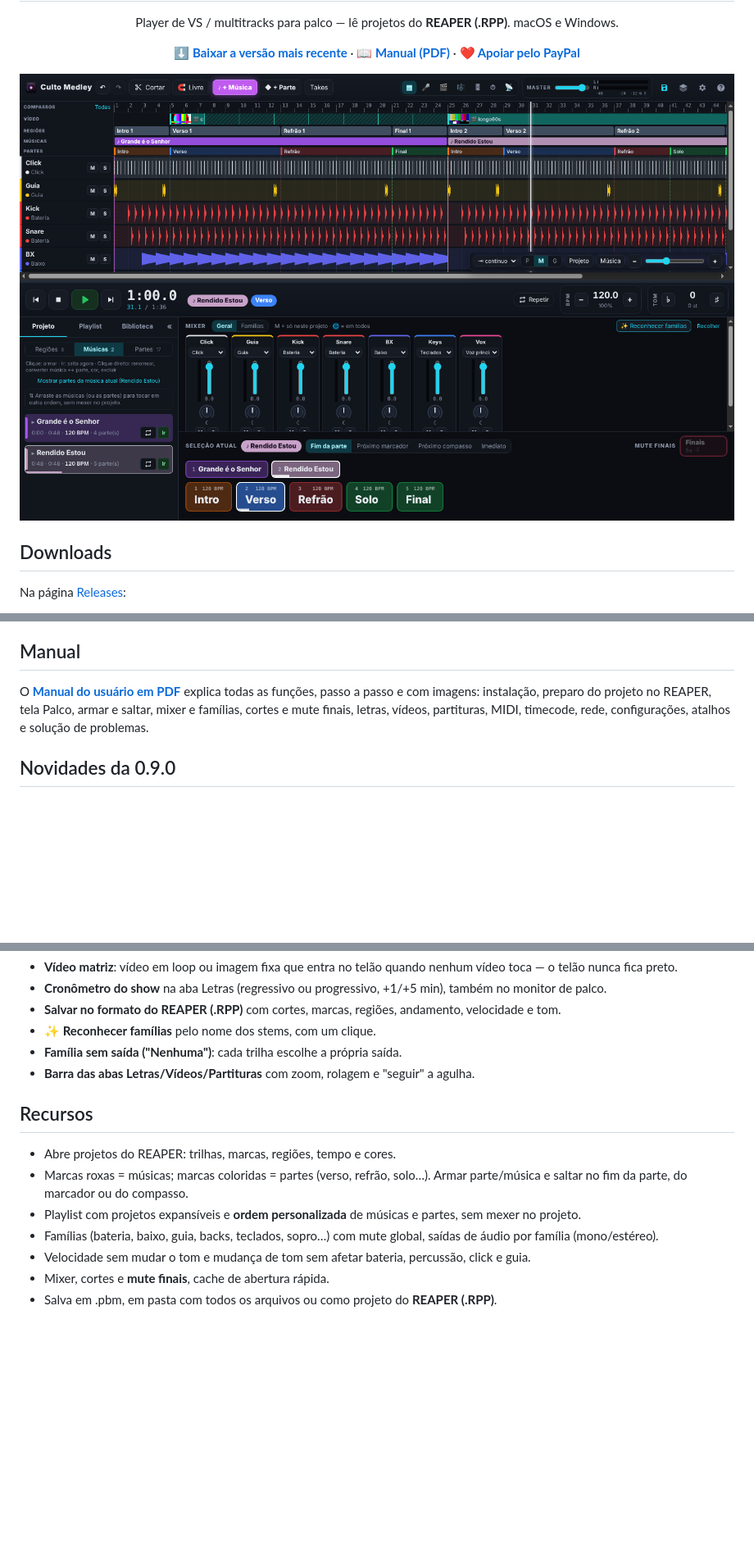
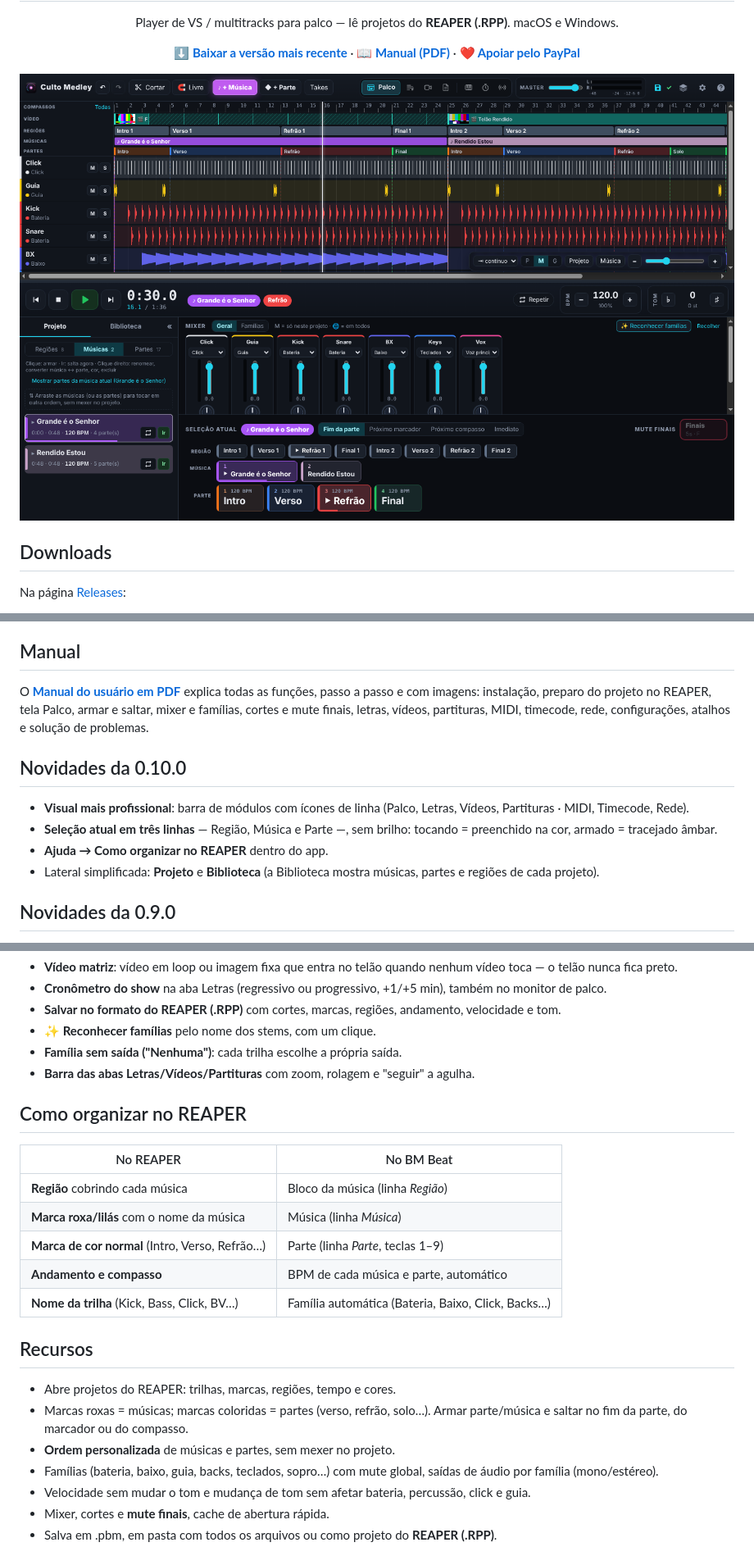
Before and after one commit to bruno-teclas/bm-beat, a Markdown page: README.md, 3 parts joined by grey strips. Shown at 82% size. GitHub-like rendering; pictures changed too: assets/tela-palco.png; blank space fills up the shorter version.

Commit message:
BM Beat 0.10.0: visual, guia do REAPER e manual atualizado
Co-Authored-By: Claude Opus 5.5 <noreply@anthropic.com>
Claude-Session: https://claude.ai/code/session_01GhdzgTQjhhujCWmxkBBFBg

```diff
--- a/README.md
+++ b/README.md
@@ -23,6 +23,13 @@ Na página [Releases](../../releases/latest):
 
 O **[Manual do usuário em PDF](docs/BM-Beat-Manual.pdf)** explica todas as funções, passo a passo e com imagens: instalação, preparo do projeto no REAPER, tela Palco, armar e saltar, mixer e famílias, cortes e mute finais, letras, vídeos, partituras, MIDI, timecode, rede, configurações, atalhos e solução de problemas.
 
+## Novidades da 0.10.0
+
+- **Visual mais profissional**: barra de módulos com ícones de linha (Palco, Letras, Vídeos, Partituras · MIDI, Timecode, Rede).
+- **Seleção atual em três linhas** — Região, Música e Parte —, sem brilho: tocando = preenchido na cor, armado = tracejado âmbar.
+- **Ajuda → Como organizar no REAPER** dentro do app.
+- Lateral simplificada: **Projeto** e **Biblioteca** (a Biblioteca mostra músicas, partes e regiões de cada projeto).
+
 ## Novidades da 0.9.0
 
 - **Salvamento automático** a cada alteração (selo "✓ salvo" na barra de edição).
@@ -39,11 +46,21 @@ O **[Manual do usuário em PDF](docs/BM-Beat-Manual.pdf)** explica todas as fun
 - **Família sem saída ("Nenhuma")**: cada trilha escolhe a própria saída.
 - **Barra das abas Letras/Vídeos/Partituras** com zoom, rolagem e "seguir" a agulha.
 
+## Como organizar no REAPER
+
+| No REAPER | No BM Beat |
+|---|---|
+| **Região** cobrindo cada música | Bloco da música (linha *Região*) |
+| **Marca roxa/lilás** com o nome da música | Música (linha *Música*) |
+| **Marca de cor normal** (Intro, Verso, Refrão…) | Parte (linha *Parte*, teclas 1–9) |
+| **Andamento e compasso** | BPM de cada música e parte, automático |
+| **Nome da trilha** (Kick, Bass, Click, BV…) | Família automática (Bateria, Baixo, Click, Backs…) |
+
 ## Recursos
 
 - Abre projetos do REAPER: trilhas, marcas, regiões, tempo e cores.
 - Marcas roxas = músicas; marcas coloridas = partes (verso, refrão, solo…). Armar parte/música e saltar no fim da parte, do marcador ou do compasso.
-- Playlist com projetos expansíveis e **ordem personalizada** de músicas e partes, sem mexer no projeto.
+- **Ordem personalizada** de músicas e partes, sem mexer no projeto.
 - Famílias (bateria, baixo, guia, backs, teclados, sopro…) com mute global, saídas de áudio por família (mono/estéreo).
 - Velocidade sem mudar o tom e mudança de tom sem afetar bateria, percussão, click e guia.
 - Mixer, cortes e **mute finais**, cache de abertura rápida.
```
Also changed, not shown: 1 other file.
